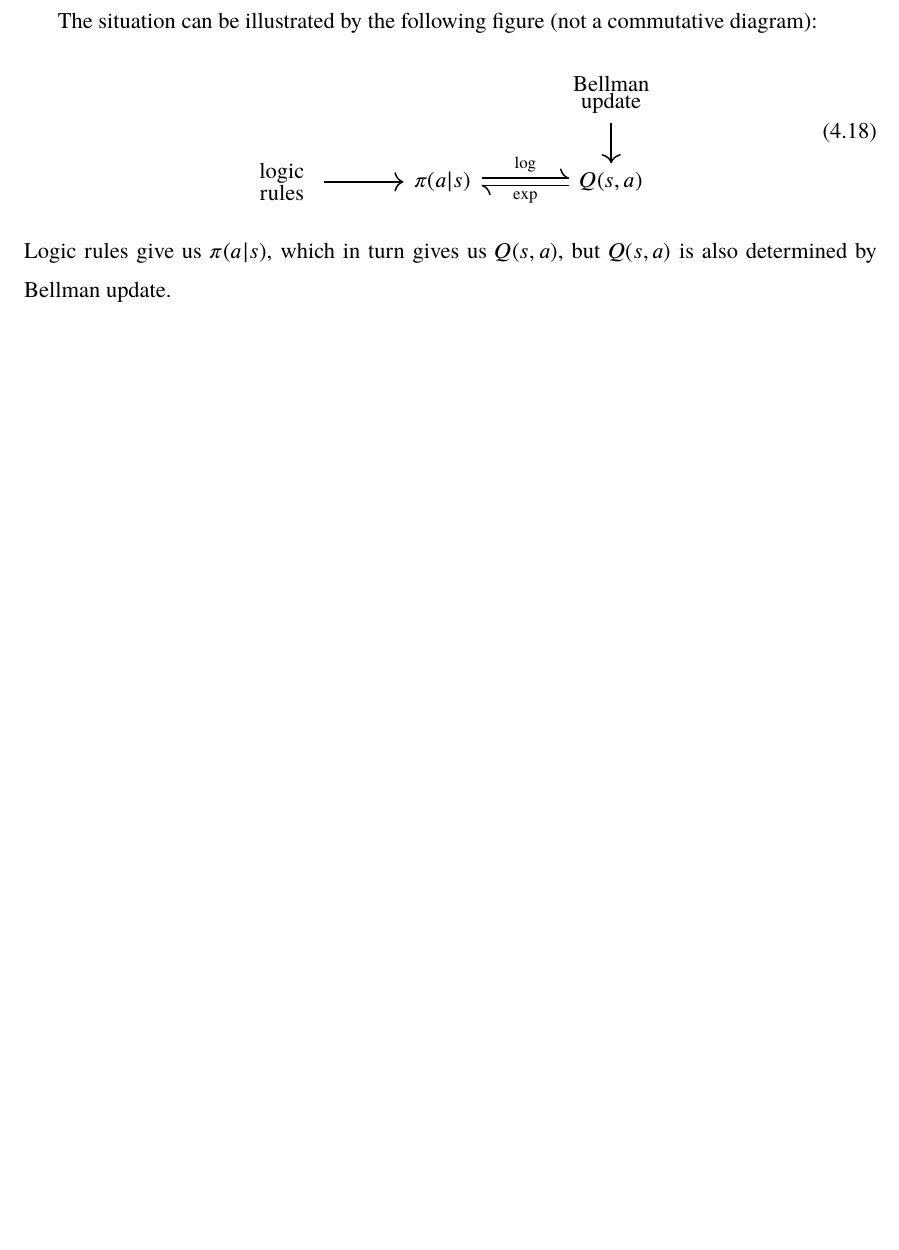
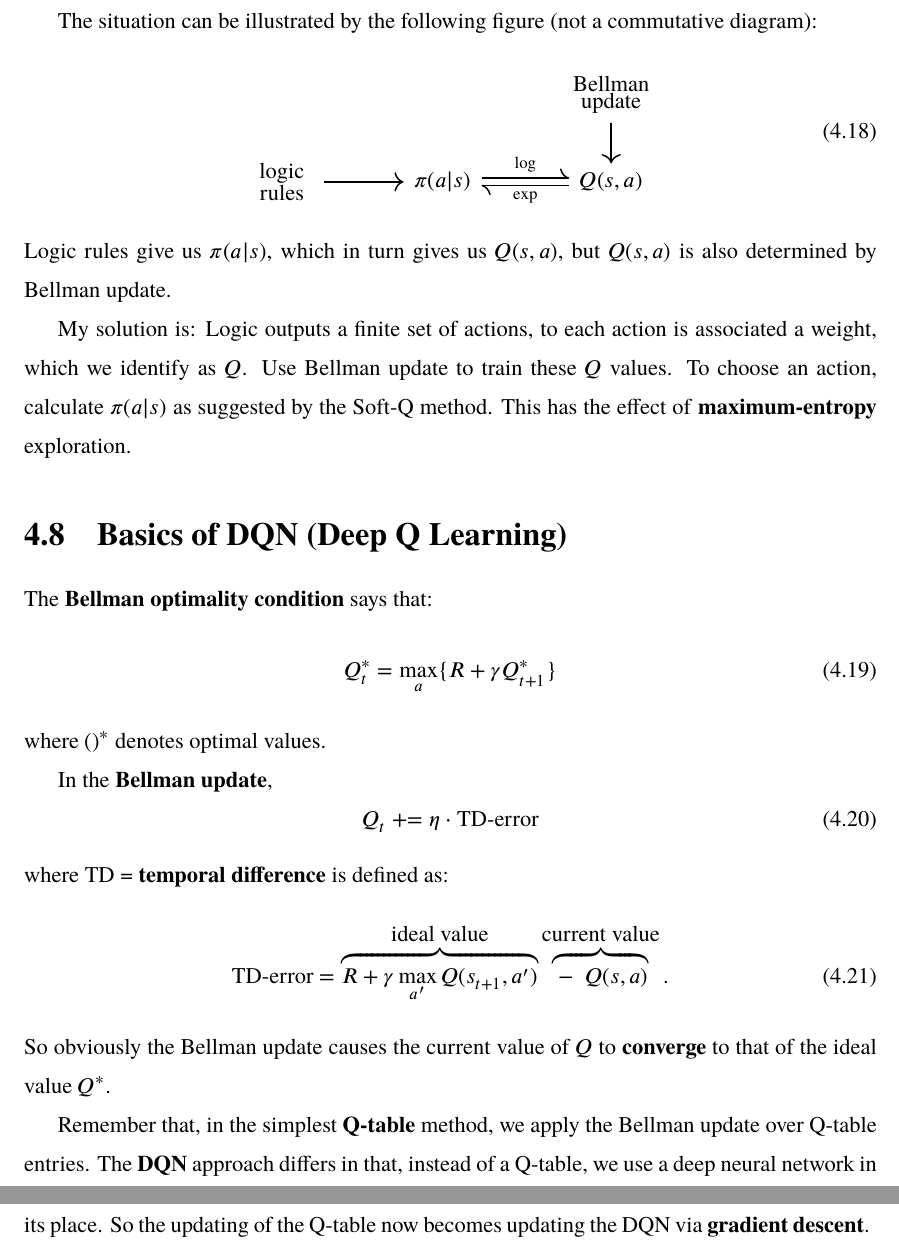
Before and after one commit to Cybernetic1/masters-thesis, a LaTeX thesis (mythesis.tex, which reads chapters/Ch_Design.tex): part of page 35 of 46 before the commit and two parts of pages 35 and 36 of 46 after it, the two joined at a grey line, cut so that both start at the same text, the shorter picture padded with empty space. Compiled offline with XeLaTeX; a missing font is replaced by an installed copy or a similar font.

Commit message:
Soft-actor clarified, everything ready

```diff
--- a/chapters/Ch_Design.tex
+++ b/chapters/Ch_Design.tex
@@ -276,3 +276,25 @@ The situation can be illustrated by the following figure (not a commutative diag
 \end{tikzcd}
 \end{equation}
 Logic rules give us $\pi(a|s)$, which in turn gives us $Q(s,a)$, but $Q(s,a)$ is also determined by Bellman update.
+
+My solution is:  Logic outputs a finite set of actions, to each action is associated a weight, which we identify as $Q$.  Use Bellman update to train these $Q$ values.  To choose an action, calculate $\pi(a|s)$ as suggested by the Soft-Q method.  This has the effect of \textbf{maximum-entropy} exploration.
+
+\section{Basics of DQN (Deep Q Learning)}
+
+The \textbf{Bellman optimality condition} says that:
+\begin{equation}
+	Q^*_t = \max_{a} \{ R + \gamma Q^*_{t+1} \}
+\end{equation}
+where $()^*$ denotes optimal values.
+
+In the \textbf{Bellman update},
+\begin{equation}
+	Q_t \mathrel{+}= \eta \cdot \mbox{TD-error}
+\end{equation}
+where TD = \textbf{temporal difference} is defined as:
+\begin{equation}
+	\mbox{TD-error} = \overbrace{R + \gamma \max_{a'} Q(s_{t+1},a')}^{\mbox{ideal value}} \overbrace{ - \; Q(s,a)}^{\mbox{current value}} .
+\end{equation}
+So obviously the Bellman update causes the current value of $Q$ to \textbf{converge} to that of the ideal value $Q^*$.
+
+Remember that, in the simplest \textbf{Q-table} method, we apply the Bellman update over Q-table entries.  The \textbf{DQN} approach differs in that, instead of a Q-table, we use a deep neural network in its place.  So the updating of the Q-table now becomes updating the DQN via \textbf{gradient descent}.
```
Also changed, not shown: mythesis.pdf.
